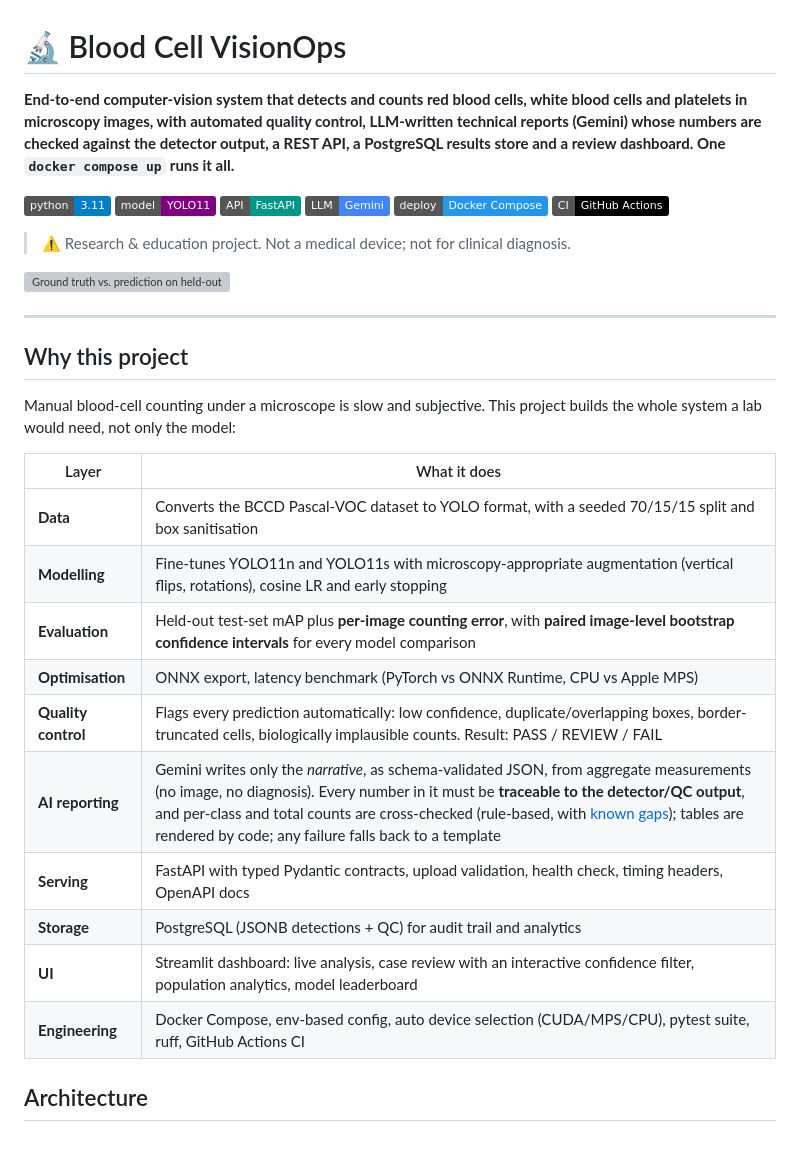
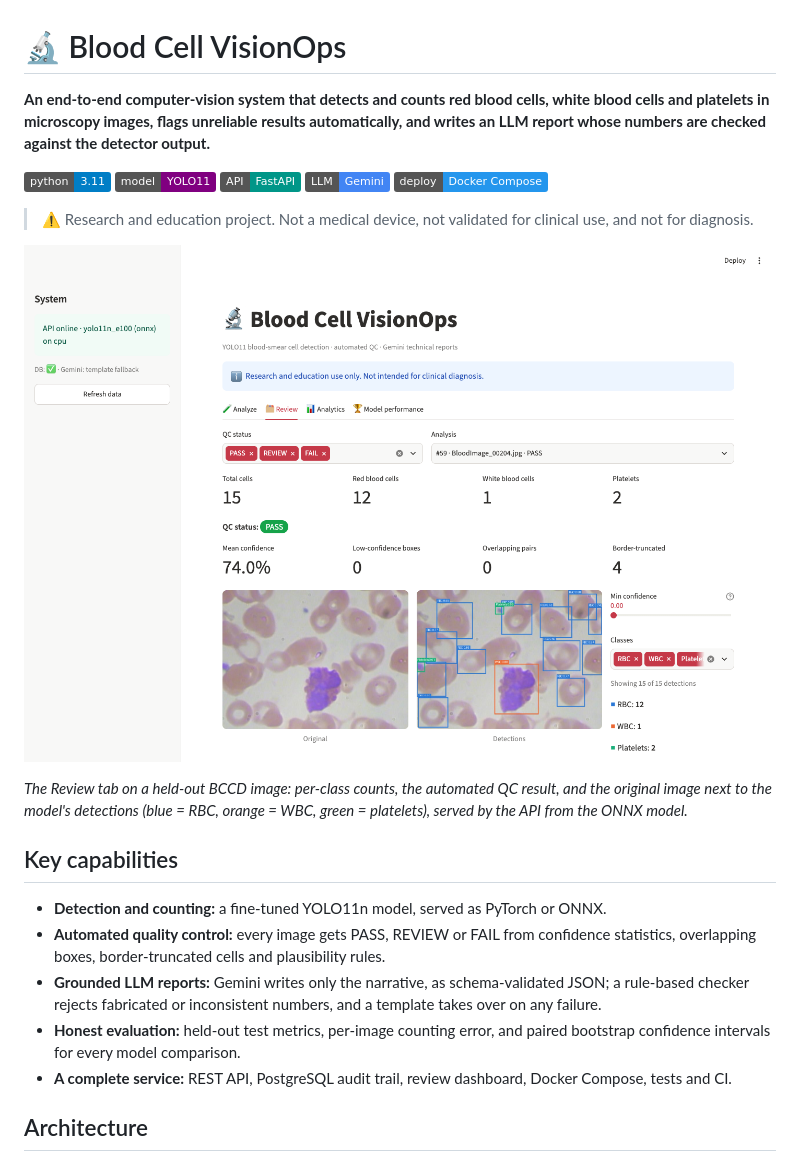
Before and after one commit to SARAHKAMYAR/blood-cell-visionops, a Markdown page: README.md, the part around one of its changes. Drawn GitHub-style; pictures changed too: docs/assets/dashboard.png (added); badges without logos; grey boxes are pictures that could not be loaded.

```diff
--- a/README.md
+++ b/README.md
@@ -1,31 +1,22 @@
 # 🔬 Blood Cell VisionOps
 
-**End-to-end computer-vision system that detects and counts red blood cells, white blood cells and platelets in microscopy images, with automated quality control, LLM-written technical reports (Gemini) whose numbers are checked against the detector output, a REST API, a PostgreSQL results store and a review dashboard. One `docker compose up` runs it all.**
+**An end-to-end computer-vision system that detects and counts red blood cells, white blood cells and platelets in microscopy images, flags unreliable results automatically, and writes an LLM report whose numbers are checked against the detector output.**
 
-![Python](https://img.shields.io/badge/python-3.11-blue) ![YOLO11](https://img.shields.io/badge/model-YOLO11-purple) ![FastAPI](https://img.shields.io/badge/API-FastAPI-009688) ![Gemini](https://img.shields.io/badge/LLM-Gemini-4285F4) ![Docker](https://img.shields.io/badge/deploy-Docker%20Compose-2496ED) ![CI](https://img.shields.io/badge/CI-GitHub%20Actions-black)
+![Python](https://img.shields.io/badge/python-3.11-blue) ![YOLO11](https://img.shields.io/badge/model-YOLO11-purple) ![FastAPI](https://img.shields.io/badge/API-FastAPI-009688) ![Gemini](https://img.shields.io/badge/LLM-Gemini-4285F4) ![Docker](https://img.shields.io/badge/deploy-Docker%20Compose-2496ED)
 
-> ⚠️ Research & education project. Not a medical device; not for clinical diagnosis.
+> ⚠️ Research and education project. Not a medical device, not validated for clinical use, and not for diagnosis.
 
-![Ground truth vs. prediction on held-out test images](docs/assets/predictions_grid.png)
+![Dashboard: case review with cell counts, QC status and detections](docs/assets/dashboard.png)
 
----
+*The Review tab on a held-out BCCD image: per-class counts, the automated QC result, and the original image next to the model's detections (blue = RBC, orange = WBC, green = platelets), served by the API from the ONNX model.*
 
-## Why this project
+## Key capabilities
 
-Manual blood-cell counting under a microscope is slow and subjective. This project builds the whole system a lab would need, not only the model:
-
-| Layer | What it does |
-|---|---|
-| **Data** | Converts the BCCD Pascal-VOC dataset to YOLO format, with a seeded 70/15/15 split and box sanitisation |
-| **Modelling** | Fine-tunes YOLO11n and YOLO11s with microscopy-appropriate augmentation (vertical flips, rotations), cosine LR and early stopping |
-| **Evaluation** | Held-out test-set mAP plus **per-image counting error**, with **paired image-level bootstrap confidence intervals** for every model comparison |
-| **Optimisation** | ONNX export, latency benchmark (PyTorch vs ONNX Runtime, CPU vs Apple MPS) |
-| **Quality control** | Flags every prediction automatically: low confidence, duplicate/overlapping boxes, border-truncated cells, biologically implausible counts. Result: PASS / REVIEW / FAIL |
-| **AI reporting** | Gemini writes only the *narrative*, as schema-validated JSON, from aggregate measurements (no image, no diagnosis). Every number in it must be **traceable to the detector/QC output**, and per-class and total counts are cross-checked (rule-based, with [known gaps](#checked-ai-reports)); tables are rendered by code; any failure falls back to a template |
-| **Serving** | FastAPI with typed Pydantic contracts, upload validation, health check, timing headers, OpenAPI docs |
-| **Storage** | PostgreSQL (JSONB detections + QC) for audit trail and analytics |
-| **UI** | Streamlit dashboard: live analysis, case review with an interactive confidence filter, population analytics, model leaderboard |
-| **Engineering** | Docker Compose, env-based config, auto device selection (CUDA/MPS/CPU), pytest suite, ruff, GitHub Actions CI |
+- **Detection and counting:** a fine-tuned YOLO11n model, served as PyTorch or ONNX.
+- **Automated quality control:** every image gets PASS, REVIEW or FAIL from confidence statistics, overlapping boxes, border-truncated cells and plausibility rules.
+- **Grounded LLM reports:** Gemini writes only the narrative, as schema-validated JSON; a rule-based checker rejects fabricated or inconsistent numbers, and a template takes over on any failure.
+- **Honest evaluation:** held-out test metrics, per-image counting error, and paired bootstrap confidence intervals for every model comparison.
+- **A complete service:** REST API, PostgreSQL audit trail, review dashboard, Docker Compose, tests and CI.
 
 ## Architecture
 
```
Also changed, not shown: other parts of README.md (+127 -161 lines), THIRD_PARTY_NOTICES.md (added, +98 -0 lines), docs/MODEL_CARD.md (+1 -0 lines), docs/RELEASE_CHECKLIST.md (+31 -33 lines), 3 other files.
